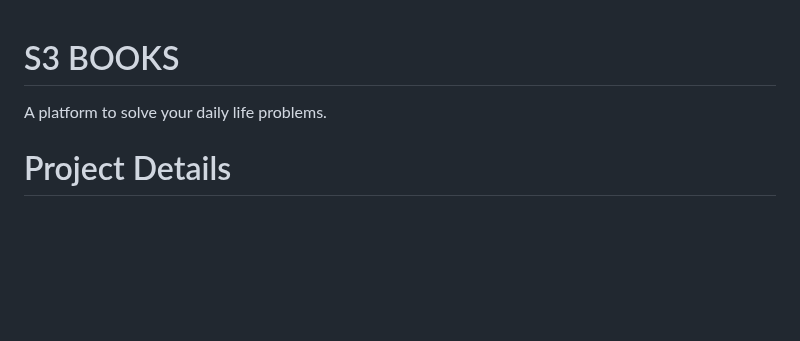
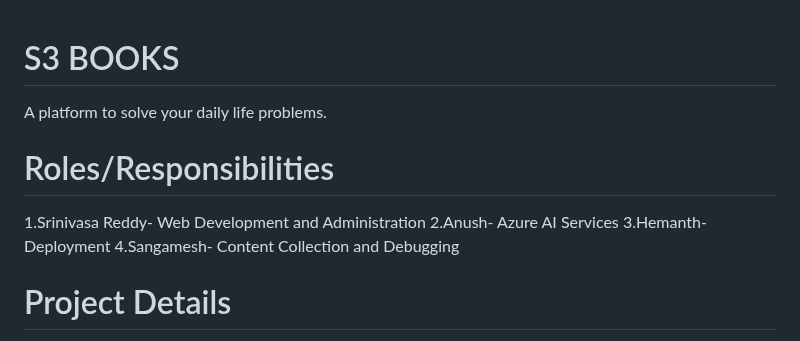
Before and after one commit to Srinivasareddy-raghavareddy/S3-Books, a Markdown page: README.md, the part around the change. GitHub-like rendering; blank space fills up the shorter version.

```diff
--- a/README.md
+++ b/README.md
@@ -1,5 +1,11 @@
 # S3 BOOKS
 A platform to solve your daily life problems.
+# Roles/Responsibilities
+1.Srinivasa Reddy- Web Development and Administration
+2.Anush- Azure AI Services
+3.Hemanth- Deployment
+4.Sangamesh- Content Collection and Debugging
+
 # Project Details
 Github Repository URL :https://github.com/Srinivasareddy-raghavareddy/S3-Books
 
```
